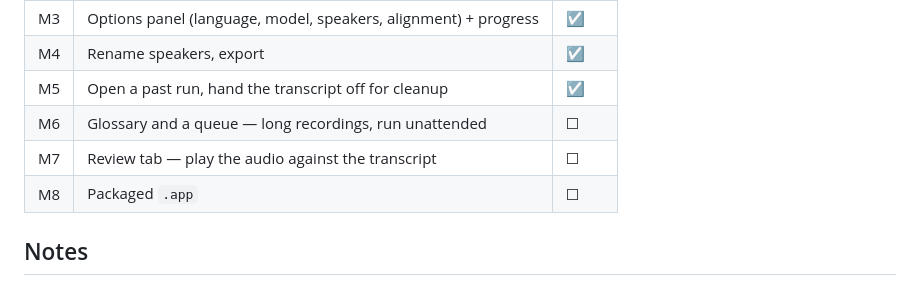
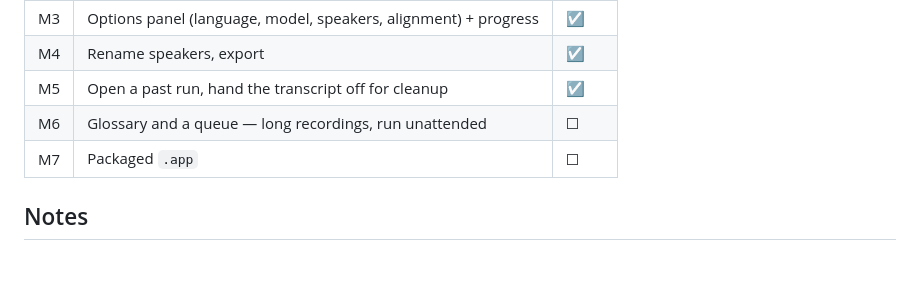
Before and after one commit to Hongda-OSU/hd-audio-transcriber, a Markdown page: README.md, the part around the change. GitHub-like rendering.

Commit message:
docs: drop the Review tab from the roadmap
It existed to check speaker boundaries by ear. Boundaries turned out to
belong to the cleanup step — there is nothing in the timings to place one
with — so the thing it was built to verify is no longer this app's to get
right.

What survives is narrower: a cleaned transcript comes back with a short
list of words that were too unclear to settle, and only listening settles
those. Every segment already prints its timestamp, so any player answers
that, and the glossary in M6 removes the proper nouns that make up most
of the list. Packaging moves up to M7.

Co-Authored-By: Claude Opus 5 <noreply@anthropic.com>

```diff
--- a/README.md
+++ b/README.md
@@ -103,8 +103,7 @@ Four tabs.
 | M4 | Rename speakers, export | ☑ |
 | M5 | Open a past run, hand the transcript off for cleanup | ☑ |
 | M6 | Glossary and a queue — long recordings, run unattended | ☐ |
-| M7 | Review tab — play the audio against the transcript | ☐ |
-| M8 | Packaged `.app` | ☐ |
+| M7 | Packaged `.app` | ☐ |
 
 ## Notes
 
```
